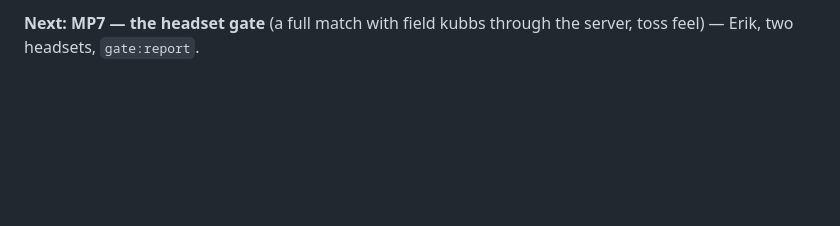
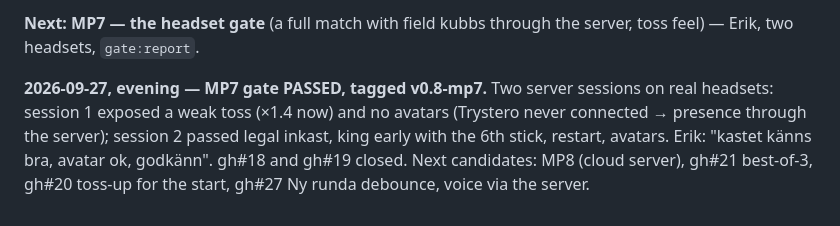
Before and after one commit to Steken3344/kubborama, a Markdown page: docs/SESSION_LOG.md, the part around the change. GitHub-like rendering; blank space fills up the shorter version.

```diff
--- a/docs/SESSION_LOG.md
+++ b/docs/SESSION_LOG.md
@@ -1142,3 +1142,11 @@ Review: no Critical; Havok world leak and a local relayout reset fixed.
 
 **Next: MP7 — the headset gate** (a full match with field kubbs through
 the server, toss feel) — Erik, two headsets, `gate:report`.
+
+**2026-09-27, evening — MP7 gate PASSED, tagged v0.8-mp7.** Two server
+sessions on real headsets: session 1 exposed a weak toss (×1.4 now) and
+no avatars (Trystero never connected → presence through the server);
+session 2 passed legal inkast, king early with the 6th stick, restart,
+avatars. Erik: "kastet känns bra, avatar ok, godkänn". gh#18 and gh#19
+closed. Next candidates: MP8 (cloud server), gh#21 best-of-3, gh#20
+toss-up for the start, gh#27 Ny runda debounce, voice via the server.
```
Also changed, not shown: README.md (+7 -6 lines).
